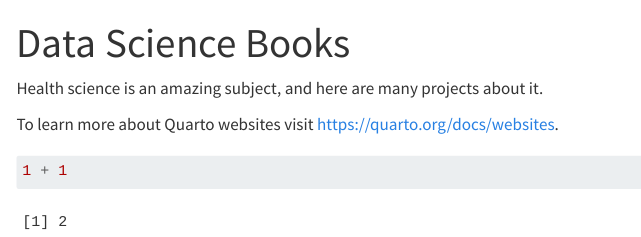
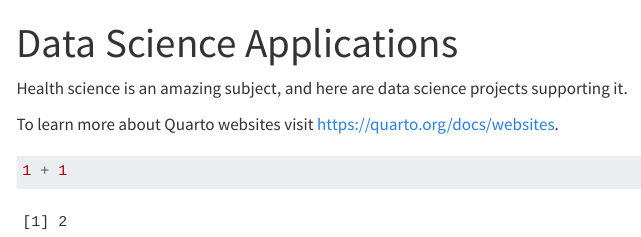
Before and after one commit to data-scientist-dude/digital_books, a Quarto document (index.qmd): the page in a window 1100 px wide, from its top. Rendered offline with R 4.5, knitr and Pandoc in place of Quarto, with nearby package versions; menus at the side of the page are left out.

Commit message:
watch me diff

```diff
--- a/_quarto.yml
+++ b/_quarto.yml
@@ -12,7 +12,7 @@ website:
 
 format:
   html:
-    theme: cosmo
+    theme: hugo
     css: styles.css
     toc: true
 
--- a/index.qmd
+++ b/index.qmd
@@ -1,8 +1,8 @@
 ---
-title: "Data Science Books"
+title: "Data Science Applications"
 ---
 
-Health science is an amazing subject, and here are many projects about it.
+Health science is an amazing subject, and here are data science projects supporting it.
 
 To learn more about Quarto websites visit <https://quarto.org/docs/websites>.
 
```
Also changed, not shown: docs/search.json, 2 other files.
